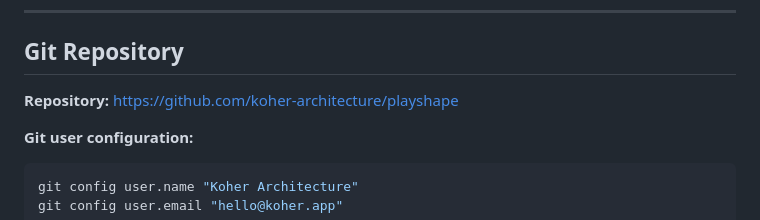
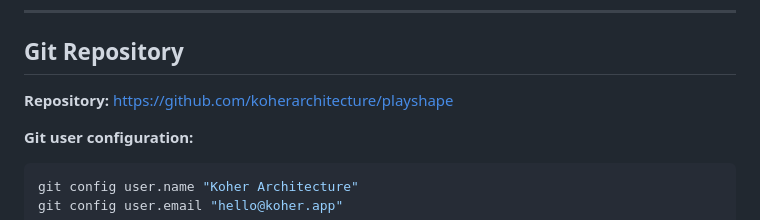
Before and after one commit to koherarchitecture/play-shape-diagnostic, a Markdown page: CLAUDE.md, the part around the change. Rendered like a GitHub page.

````diff
--- a/CLAUDE.md
+++ b/CLAUDE.md
@@ -151,7 +151,7 @@ British English spellings (organise, colour, centre).
 
 ## Git Repository
 
-**Repository:** https://github.com/koher-architecture/playshape
+**Repository:** https://github.com/koherarchitecture/playshape
 
 **Git user configuration:**
 ```bash
````
Also changed, not shown: README.md (+1 -1 lines).
